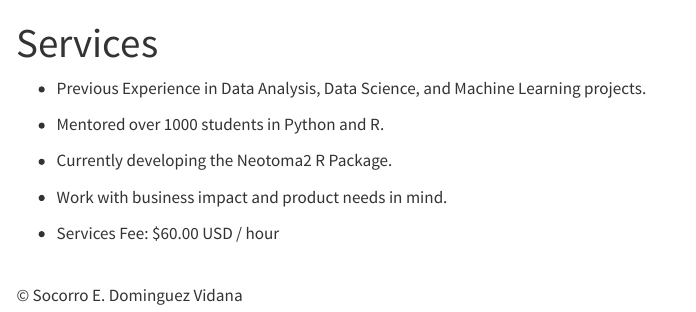
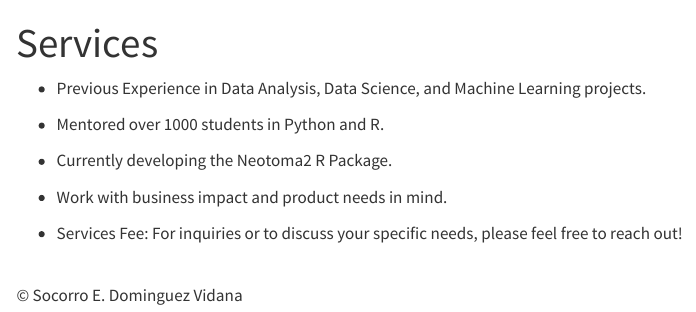
Before and after one commit to sedv8808/sedv8808.github.io, a Quarto document (services.qmd): the page in a window 1100 px wide, from its top. Rendered offline with R 4.5, knitr and Pandoc in place of Quarto, with nearby package versions; menus at the side of the page are left out.

Commit message:
Update services.qmd

```diff
--- a/services.qmd
+++ b/services.qmd
@@ -12,7 +12,7 @@ title: "Services"
 
 -   Work with business impact and product needs in mind.
 
--   Services Fee: \$60.00 USD / hour
+-   Services Fee: For inquiries or to discuss your specific needs, please feel free to reach out!
 
 \
 © Socorro E. Dominguez Vidana
```
